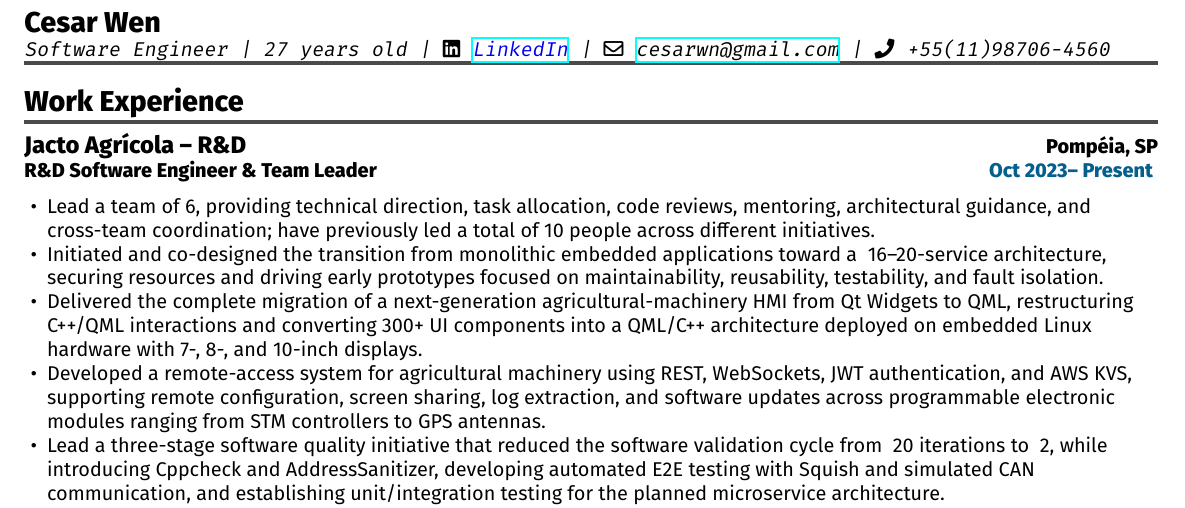
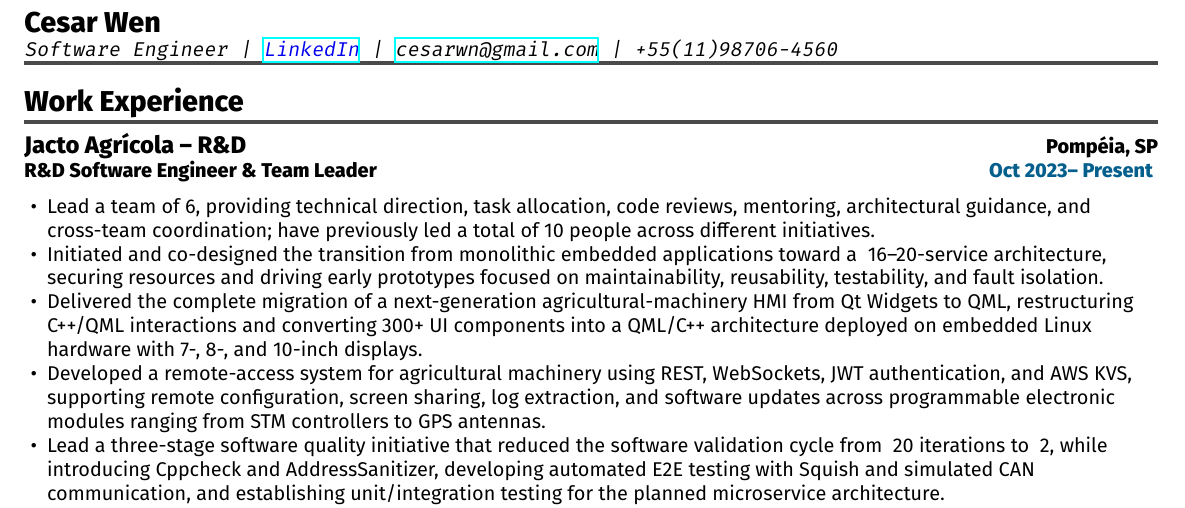
Before and after one commit to cesarwen/curriculum-vitae, a LaTeX document (main.tex, which reads src/structure.tex): part of page 1 of 2, cut so that both start at the same text. Compiled offline with XeLaTeX.

Commit message:
feat(structure): remove icons/ uninportant data

```diff
--- a/src/structure.tex
+++ b/src/structure.tex
@@ -1,9 +1,8 @@
 \completeSection{Cesar Wen}{
     Software Engineer |
-    27 years old |
-    \faIcon{linkedin} \href{https://www.linkedin.com/in/cesarwen/}{\color{linkBlue}{LinkedIn}} |
-    \faIcon[regular]{envelope} \href{mailto:cesarwn@gmail.com}{cesarwn@gmail.com} |
-    \faIcon{phone} +55(11)98706-4560
+    \href{https://www.linkedin.com/in/cesarwen/}{\color{linkBlue}{LinkedIn}} |
+    \href{mailto:cesarwn@gmail.com}{cesarwn@gmail.com} |
+    +55(11)98706-4560
  }
 \input{src/sections/work_experience/index.tex}
 % \input{src/sections/personal.tex}
```
